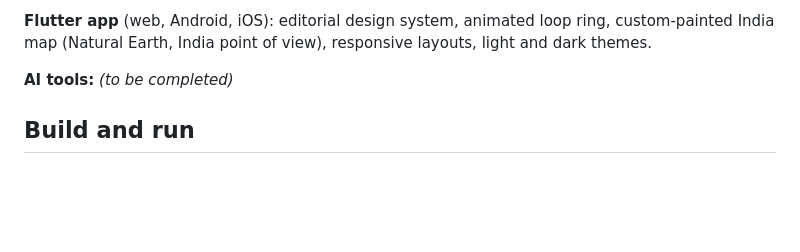
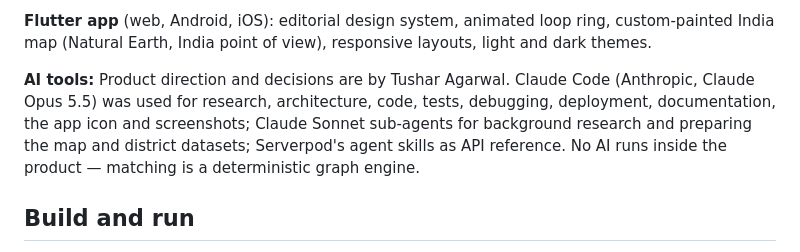
Before and after one commit to TusharTechs/loop-transfers, a Markdown page: docs/SUBMISSION.md, the part around the change. Drawn GitHub-style; blank space fills up the shorter version.

```diff
--- a/docs/SUBMISSION.md
+++ b/docs/SUBMISSION.md
@@ -75,7 +75,12 @@ Cloud.
 ring, custom-painted India map (Natural Earth, India point of view),
 responsive layouts, light and dark themes.
 
-**AI tools:** _(to be completed)_
+**AI tools:** Product direction and decisions are by Tushar Agarwal. Claude
+Code (Anthropic, Claude Opus 5.5) was used for research, architecture, code,
+tests, debugging, deployment, documentation, the app icon and screenshots;
+Claude Sonnet sub-agents for background research and preparing the map and
+district datasets; Serverpod's agent skills as API reference. No AI runs
+inside the product — matching is a deterministic graph engine.
 
 ## Build and run
 
```
Also changed, not shown: README.md (+21 -1 lines).
